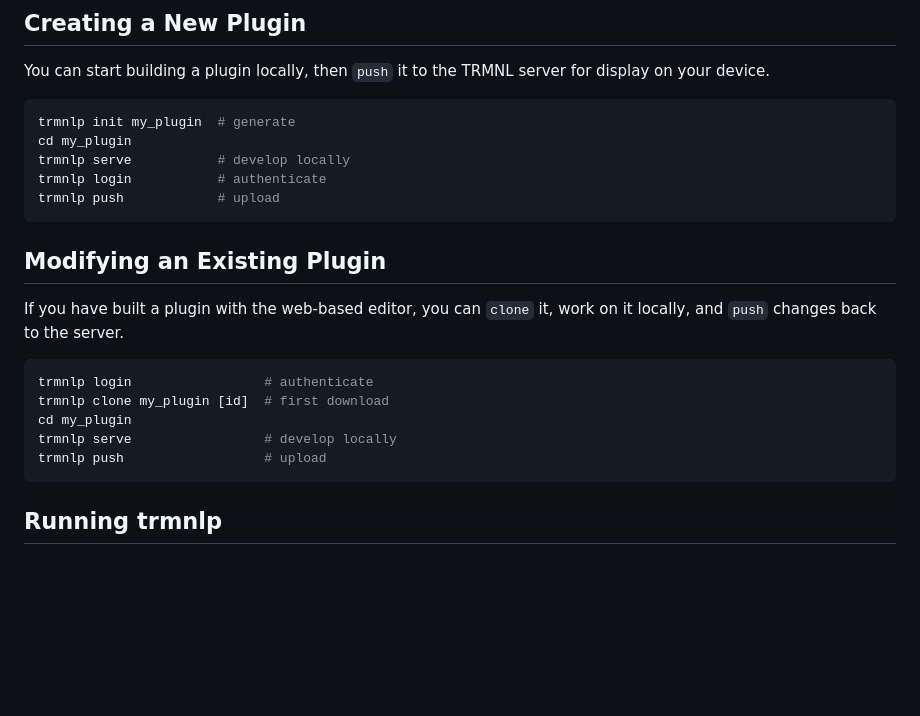
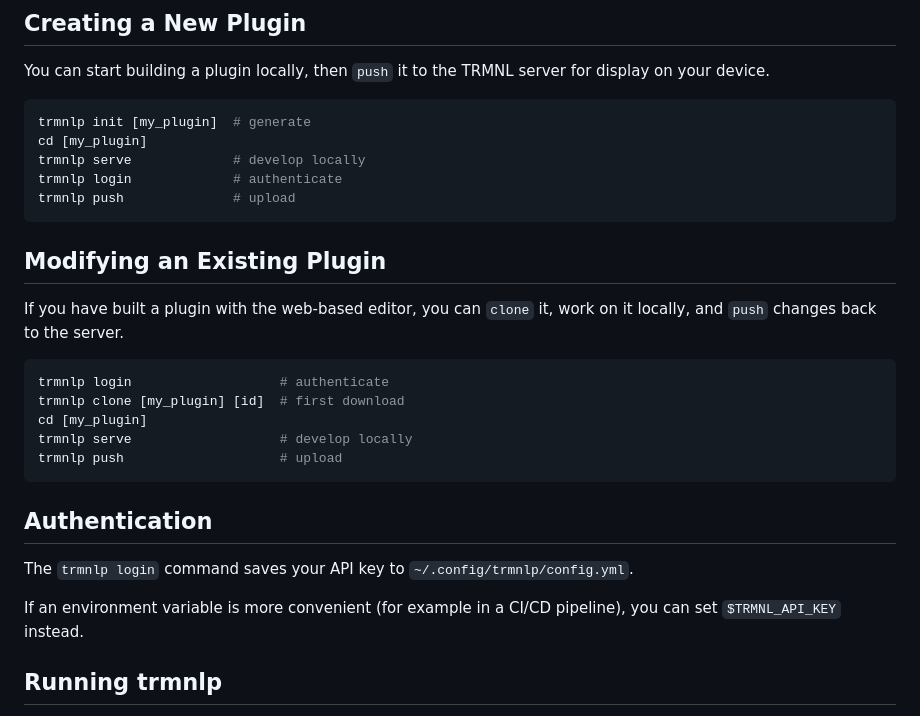
Before and after one commit to usetrmnl/trmnlp, a Markdown page: README.md, the part around the change. GitHub-like rendering; blank space fills up the shorter version.

Commit message:
Add note to README for new auth

````diff
--- a/README.md
+++ b/README.md
@@ -31,11 +31,11 @@ This is the structure of a plugin project:
 You can start building a plugin locally, then `push` it to the TRMNL server for display on your device.
 
 ```sh
-trmnlp init my_plugin  # generate
-cd my_plugin
-trmnlp serve           # develop locally
-trmnlp login           # authenticate
-trmnlp push            # upload
+trmnlp init [my_plugin]  # generate
+cd [my_plugin]
+trmnlp serve             # develop locally
+trmnlp login             # authenticate
+trmnlp push              # upload
 ```
 
 ## Modifying an Existing Plugin
@@ -43,12 +43,18 @@ trmnlp push            # upload
 If you have built a plugin with the web-based editor, you can `clone` it, work on it locally, and `push` changes back to the server.
 
 ```sh
-trmnlp login                 # authenticate
-trmnlp clone my_plugin [id]  # first download
-cd my_plugin
-trmnlp serve                 # develop locally
-trmnlp push                  # upload
+trmnlp login                   # authenticate
+trmnlp clone [my_plugin] [id]  # first download
+cd [my_plugin]
+trmnlp serve                   # develop locally
+trmnlp push                    # upload
 ```
+
+## Authentication
+
+The `trmnlp login` command saves your API key to `~/.config/trmnlp/config.yml`.
+
+If an environment variable is more convenient (for example in a CI/CD pipeline), you can set `$TRMNL_API_KEY` instead.
 
 ## Running trmnlp
 
````
